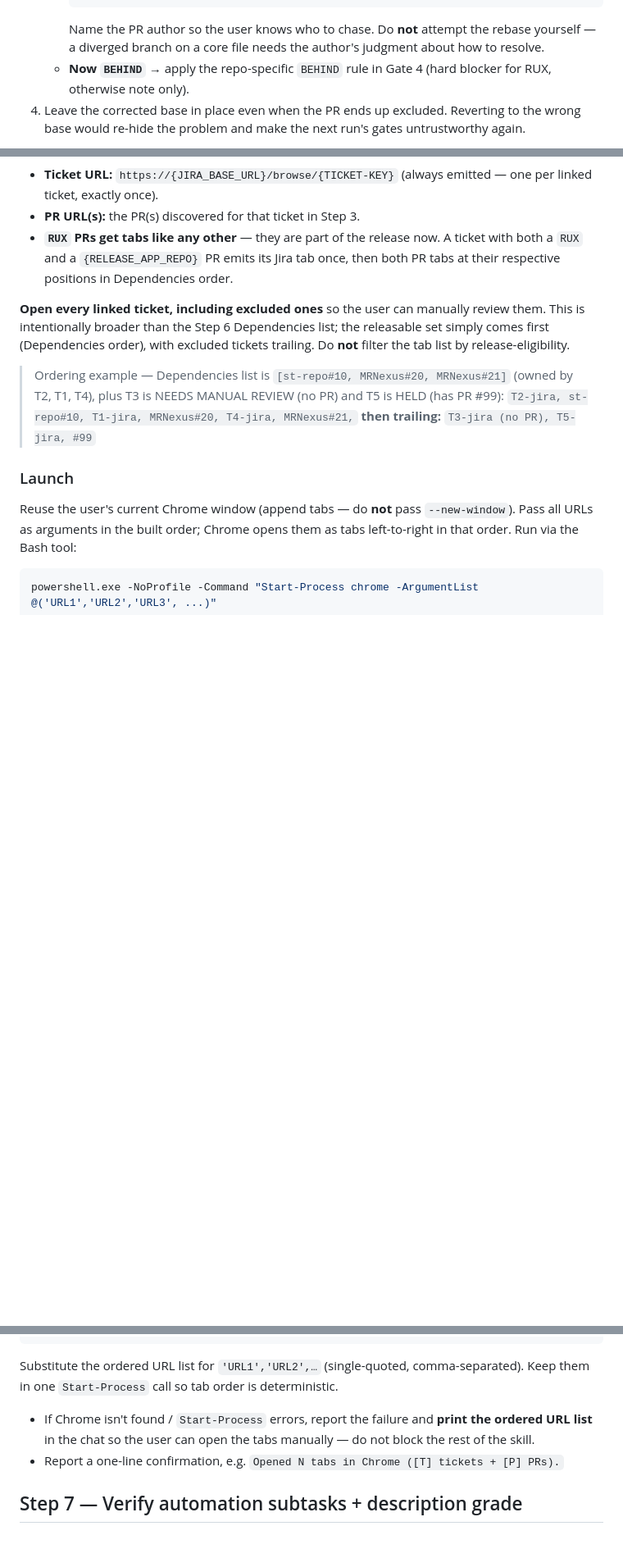
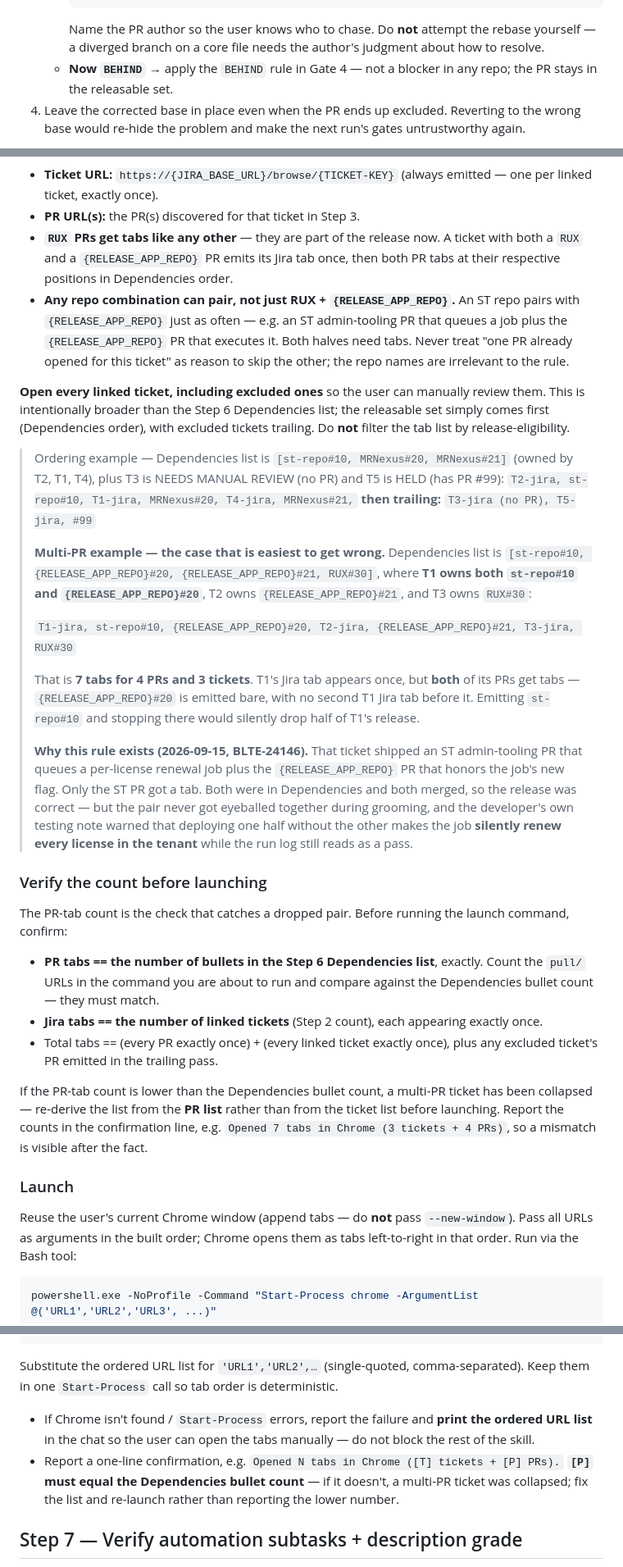
Before and after one commit to allenmanning87/qa-command-center, a Markdown page: .claude/commands/releases-triage.md, 3 parts joined by grey strips. Shown at 82% size. Rendered like a GitHub page; blank space fills up the shorter version.

````diff
--- a/.claude/commands/releases-triage.md
+++ b/.claude/commands/releases-triage.md
@@ -304,7 +306,7 @@ Determine the expected base per repo class:
      gh api repos/{GITHUB_ORG}/{repo}/pulls/{number}/files --jq '[.[].filename]'
      ```
      Name the PR author so the user knows who to chase. Do **not** attempt the rebase yourself — a diverged branch on a core file needs the author's judgment about how to resolve.
-   - **Now `BEHIND`** → apply the repo-specific `BEHIND` rule in Gate 4 (hard blocker for RUX, otherwise note only).
+   - **Now `BEHIND`** → apply the `BEHIND` rule in Gate 4 — not a blocker in any repo; the PR stays in the releasable set.
 4. Leave the corrected base in place even when the PR ends up excluded. Reverting to the wrong base would re-hide the problem and make the next run's gates untrustworthy again.
 
 **Never leave a wrong base for `/releases-merge` to auto-correct.** That skill does correct it, but by then the release list is closed and a revealed conflict becomes a mid-merge stop rather than a grooming-time decision. Catching it here is the entire point of the gate.
@@ -661,11 +665,30 @@ Build the list in two passes:
 - **Ticket URL:** `https://{JIRA_BASE_URL}/browse/{TICKET-KEY}` (always emitted — one per linked ticket, exactly once).
 - **PR URL(s):** the PR(s) discovered for that ticket in Step 3.
 - **`RUX` PRs get tabs like any other** — they are part of the release now. A ticket with both a `RUX` and a `{RELEASE_APP_REPO}` PR emits its Jira tab once, then both PR tabs at their respective positions in Dependencies order.
+- **Any repo combination can pair, not just RUX + `{RELEASE_APP_REPO}`.** An ST repo pairs with `{RELEASE_APP_REPO}` just as often — e.g. an ST admin-tooling PR that queues a job plus the `{RELEASE_APP_REPO}` PR that executes it. Both halves need tabs. Never treat "one PR already opened for this ticket" as reason to skip the other; the repo names are irrelevant to the rule.
 
 **Open every linked ticket, including excluded ones** so the user can manually review them. This is intentionally broader than the Step 6 Dependencies list; the releasable set simply comes first (Dependencies order), with excluded tickets trailing. Do **not** filter the tab list by release-eligibility.
 
 > Ordering example — Dependencies list is `[st-repo#10, MRNexus#20, MRNexus#21]` (owned by T2, T1, T4), plus T3 is NEEDS MANUAL REVIEW (no PR) and T5 is HELD (has PR #99):
 > `T2-jira, st-repo#10, T1-jira, MRNexus#20, T4-jira, MRNexus#21,` **then trailing:** `T3-jira (no PR), T5-jira, #99`
+>
+> **Multi-PR example — the case that is easiest to get wrong.** Dependencies list is `[st-repo#10, {RELEASE_APP_REPO}#20, {RELEASE_APP_REPO}#21, RUX#30]`, where **T1 owns both `st-repo#10` and `{RELEASE_APP_REPO}#20`**, T2 owns `{RELEASE_APP_REPO}#21`, and T3 owns `RUX#30`:
+>
+> `T1-jira, st-repo#10, {RELEASE_APP_REPO}#20, T2-jira, {RELEASE_APP_REPO}#21, T3-jira, RUX#30`
+>
+> That is **7 tabs for 4 PRs and 3 tickets**. T1's Jira tab appears once, but **both** of its PRs get tabs — `{RELEASE_APP_REPO}#20` is emitted bare, with no second T1 Jira tab before it. Emitting `st-repo#10` and stopping there would silently drop half of T1's release.
+>
+> **Why this rule exists (2026-09-15, BLTE-24146).** That ticket shipped an ST admin-tooling PR that queues a per-license renewal job plus the `{RELEASE_APP_REPO}` PR that honors the job's new flag. Only the ST PR got a tab. Both were in Dependencies and both merged, so the release was correct — but the pair never got eyeballed together during grooming, and the developer's own testing note warned that deploying one half without the other makes the job **silently renew every license in the tenant** while the run log still reads as a pass.
+
+### Verify the count before launching
+
+The PR-tab count is the check that catches a dropped pair. Before running the launch command, confirm:
+
+- **PR tabs == the number of bullets in the Step 6 Dependencies list**, exactly. Count the `pull/` URLs in the command you are about to run and compare against the Dependencies bullet count — they must match.
+- **Jira tabs == the number of linked tickets** (Step 2 count), each appearing exactly once.
+- Total tabs == (every PR exactly once) + (every linked ticket exactly once), plus any excluded ticket's PR emitted in the trailing pass.
+
+If the PR-tab count is lower than the Dependencies bullet count, a multi-PR ticket has been collapsed — re-derive the list from the **PR list** rather than from the ticket list before launching. Report the counts in the confirmation line, e.g. `Opened 7 tabs in Chrome (3 tickets + 4 PRs)`, so a mismatch is visible after the fact.
 
 ### Launch
 
@@ -678,7 +701,7 @@ powershell.exe -NoProfile -Command "Start-Process chrome -ArgumentList @('URL1',
 Substitute the ordered URL list for `'URL1','URL2',…` (single-quoted, comma-separated). Keep them in one `Start-Process` call so tab order is deterministic.
 
 - If Chrome isn't found / `Start-Process` errors, report the failure and **print the ordered URL list** in the chat so the user can open the tabs manually — do not block the rest of the skill.
-- Report a one-line confirmation, e.g. `Opened N tabs in Chrome ([T] tickets + [P] PRs).`
+- Report a one-line confirmation, e.g. `Opened N tabs in Chrome ([T] tickets + [P] PRs).` **`[P]` must equal the Dependencies bullet count** — if it doesn't, a multi-PR ticket was collapsed; fix the list and re-launch rather than reporting the lower number.
 
 ## Step 7 — Verify automation subtasks + description grade
 
````
Also changed, not shown: other parts of .claude/commands/releases-triage.md (+13 -9 lines), .claude/commands/releases-merge.md (+25 -6 lines).
